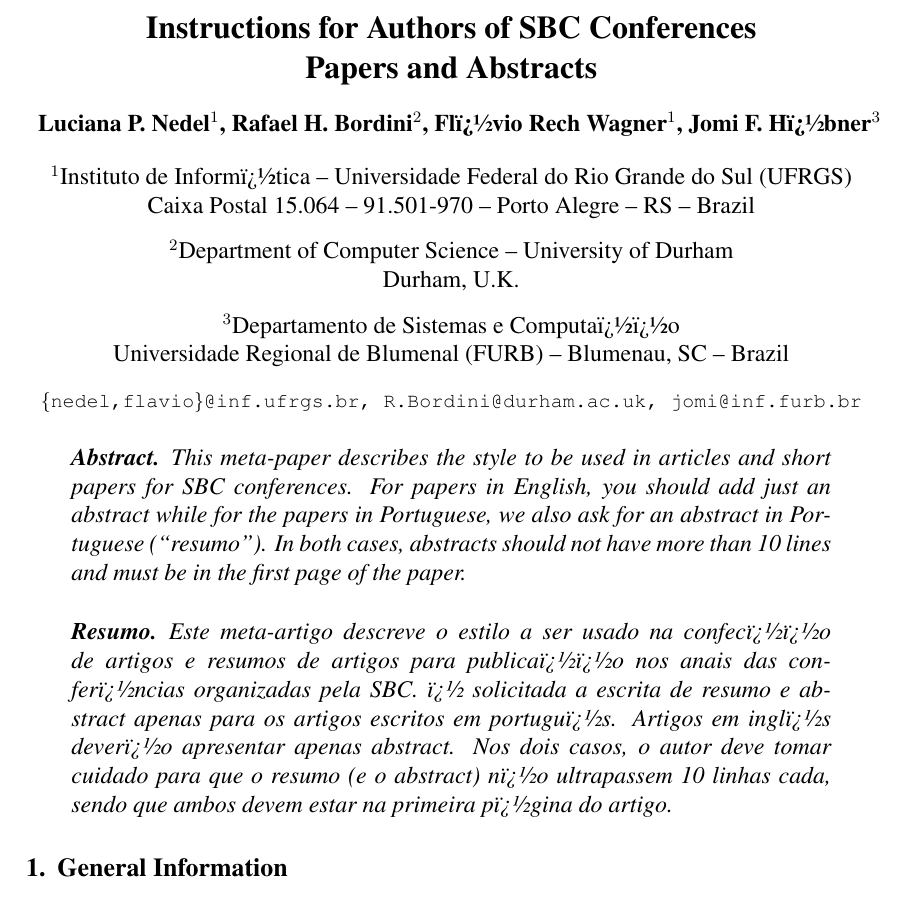
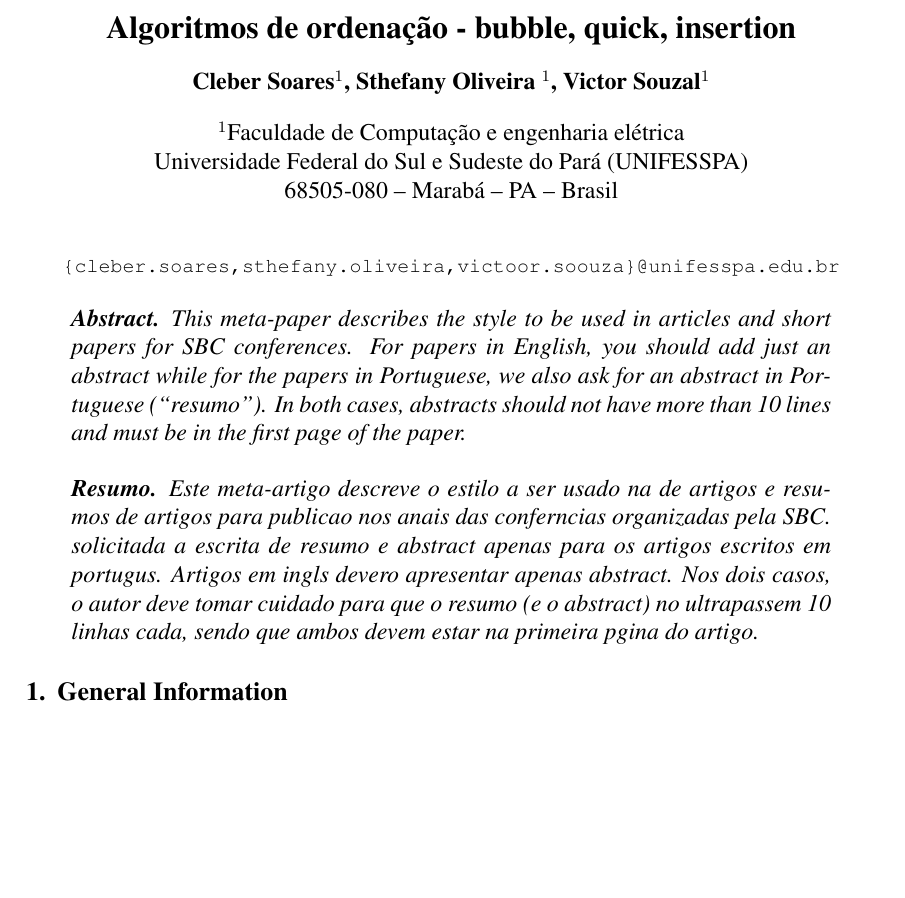
Before and after one commit to victorsouzadev/algorithms_sort, a LaTeX paper (secundarios/Template_SBC/template-latex/sbc-template.tex): part of page 1 of 4, cut at the place of the change, the shorter picture padded with empty space. Compiled offline with pdfLaTeX.

Commit message:
desenvimento do titulo

```diff
--- a/secundarios/Template_SBC/template-latex/sbc-template.tex
+++ b/secundarios/Template_SBC/template-latex/sbc-template.tex
@@ -10,23 +12,16 @@
+\usepackage[T1]{fontenc}
 
 \sloppy
 
-\title{Instructions for Authors of SBC Conferences\\ Papers and Abstracts}
+\title{Algoritmos de ordenação - bubble, quick, insertion}
 
-\author{Luciana P. Nedel\inst{1}, Rafael H. Bordini\inst{2}, Fl�vio Rech
-  Wagner\inst{1}, Jomi F. H�bner\inst{3} }
+\author{Cleber Soares\inst{1},  Sthefany Oliveira \inst{1}, Victor Souzal\inst{1} }
 
 
-\address{Instituto de Inform�tica -- Universidade Federal do Rio Grande do Sul
-  (UFRGS)\\
-  Caixa Postal 15.064 -- 91.501-970 -- Porto Alegre -- RS -- Brazil
-\nextinstitute
-  Department of Computer Science -- University of Durham\\
-  Durham, U.K.
-\nextinstitute
-  Departamento de Sistemas e Computa��o\\
-  Universidade Regional de Blumenal (FURB) -- Blumenau, SC -- Brazil
-  \email{\{nedel,flavio\}@inf.ufrgs.br, R.Bordini@durham.ac.uk,
-  jomi@inf.furb.br}
+\address{Faculdade de Computação e engenharia elétrica\\Universidade Federal do Sul e Sudeste do Pará
+  (UNIFESSPA)\\
+  68505-080 -- Marabá -- PA -- Brasil\\
+  \email{\{cleber.soares,sthefany.oliveira,victoor.soouza\}@unifesspa.edu.br}
 }
 
 \begin{document}
@@ -42,13 +37,13 @@
 \end{abstract}
 
 \begin{resumo}
-  Este meta-artigo descreve o estilo a ser usado na confec��o de artigos e
-  resumos de artigos para publica��o nos anais das confer�ncias organizadas
-  pela SBC. � solicitada a escrita de resumo e abstract apenas para os artigos
-  escritos em portugu�s. Artigos em ingl�s dever�o apresentar apenas abstract.
+  Este meta-artigo descreve o estilo a ser usado na  de artigos e
+  resumos de artigos para publicao nos anais das conferncias organizadas
+  pela SBC.  solicitada a escrita de resumo e abstract apenas para os artigos
+  escritos em portugus. Artigos em ingls devero apresentar apenas abstract.
   Nos dois casos, o autor deve tomar cuidado para que o resumo (e o abstract)
-  n�o ultrapassem 10 linhas cada, sendo que ambos devem estar na primeira
-  p�gina do artigo.
+  no ultrapassem 10 linhas cada, sendo que ambos devem estar na primeira
+  pgina do artigo.
 \end{resumo}
 
 
```
Also changed, not shown: outputs/tempo_de_processador_random.csv (+16 -16 lines), secundarios/Template_SBC/template-latex/sbc-template.pdf, secundarios/Template_SBC/template-latex/sbc-template.tex (8 more changed lines), 5 other files.
